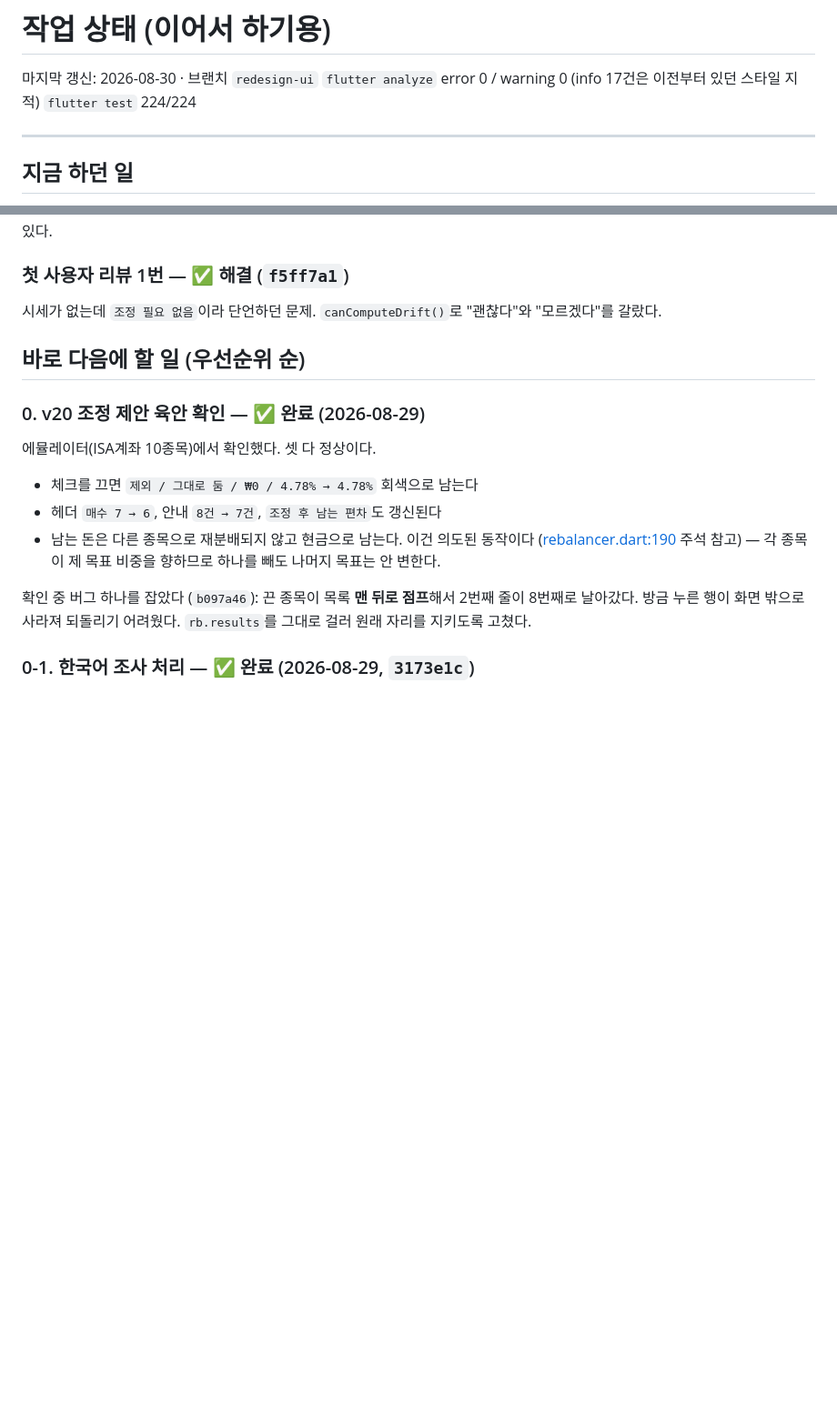
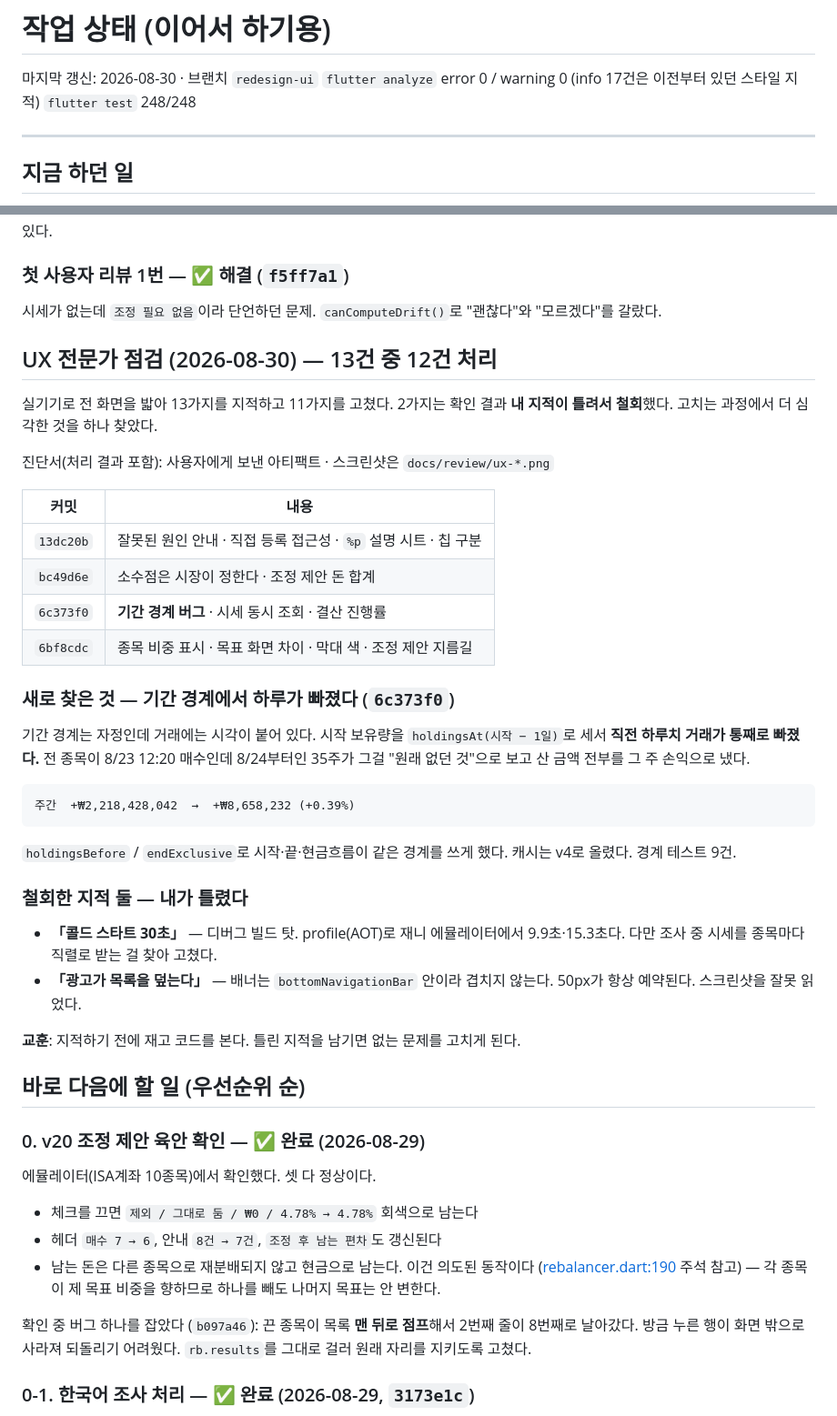
Before and after one commit to halladin00-commits/rebalancing_app, a Markdown page: docs/WORK_STATE.md, 2 parts joined by grey strips. Shown at 91% size. GitHub-like rendering; blank space fills up the shorter version.

Commit message:
docs: UX 전문가 점검 처리 결과 기록
13건 중 11건 수정, 2건은 확인 후 철회(내 지적이 틀렸다).
고치는 과정에서 기간 경계 버그를 새로 찾아 함께 고쳤다.

Co-Authored-By: Claude Opus 5 <noreply@anthropic.com>

```diff
--- a/docs/WORK_STATE.md
+++ b/docs/WORK_STATE.md
@@ -2,7 +2,7 @@
 
 마지막 갱신: 2026-08-30 · 브랜치 `redesign-ui`
 `flutter analyze` error 0 / warning 0 (info 17건은 이전부터 있던 스타일 지적)
-`flutter test` 224/224
+`flutter test` 248/248
 
 ---
 
@@ -70,6 +70,42 @@
 
 시세가 없는데 `조정 필요 없음`이라 단언하던 문제. `canComputeDrift()`로
 "괜찮다"와 "모르겠다"를 갈랐다.
+
+## UX 전문가 점검 (2026-08-30) — 13건 중 12건 처리
+
+실기기로 전 화면을 밟아 13가지를 지적하고 11가지를 고쳤다. 2가지는 확인 결과
+**내 지적이 틀려서 철회**했다. 고치는 과정에서 더 심각한 것을 하나 찾았다.
+
+진단서(처리 결과 포함): 사용자에게 보낸 아티팩트 ·
+스크린샷은 `docs/review/ux-*.png`
+
+| 커밋 | 내용 |
+| --- | --- |
+| `13dc20b` | 잘못된 원인 안내 · 직접 등록 접근성 · `%p` 설명 시트 · 칩 구분 |
+| `bc49d6e` | 소수점은 시장이 정한다 · 조정 제안 돈 합계 |
+| `6c373f0` | **기간 경계 버그** · 시세 동시 조회 · 결산 진행률 |
+| `6bf8cdc` | 종목 비중 표시 · 목표 화면 차이 · 막대 색 · 조정 제안 지름길 |
+
+### 새로 찾은 것 — 기간 경계에서 하루가 빠졌다 (`6c373f0`)
+
+기간 경계는 자정인데 거래에는 시각이 붙어 있다. 시작 보유량을
+`holdingsAt(시작 − 1일)`로 세서 **직전 하루치 거래가 통째로 빠졌다.**
+전 종목이 8/23 12:20 매수인데 8/24부터인 35주가 그걸 "원래 없던 것"으로 보고
+산 금액 전부를 그 주 손익으로 냈다.
+
+    주간  +₩2,218,428,042  →  +₩8,658,232 (+0.39%)
+
+`holdingsBefore` / `endExclusive`로 시작·끝·현금흐름이 같은 경계를 쓰게 했다.
+캐시는 v4로 올렸다. 경계 테스트 9건.
+
+### 철회한 지적 둘 — 내가 틀렸다
+
+- **「콜드 스타트 30초」** — 디버그 빌드 탓. profile(AOT)로 재니 에뮬레이터에서
+  9.9초·15.3초다. 다만 조사 중 시세를 종목마다 직렬로 받는 걸 찾아 고쳤다.
+- **「광고가 목록을 덮는다」** — 배너는 `bottomNavigationBar` 안이라 겹치지 않는다.
+  50px가 항상 예약된다. 스크린샷을 잘못 읽었다.
+
+**교훈**: 지적하기 전에 재고 코드를 본다. 틀린 지적을 남기면 없는 문제를 고치게 된다.
 
 ## 바로 다음에 할 일 (우선순위 순)
 
```
